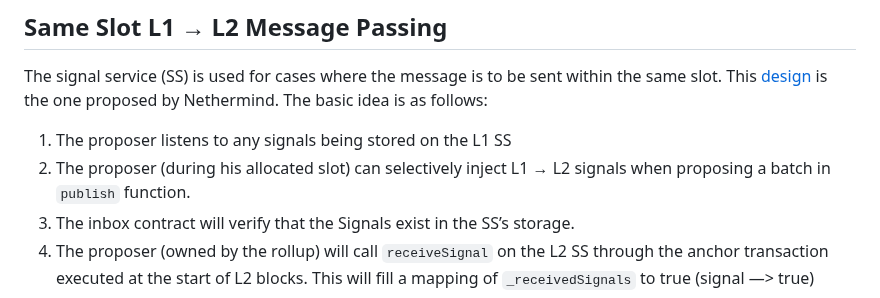
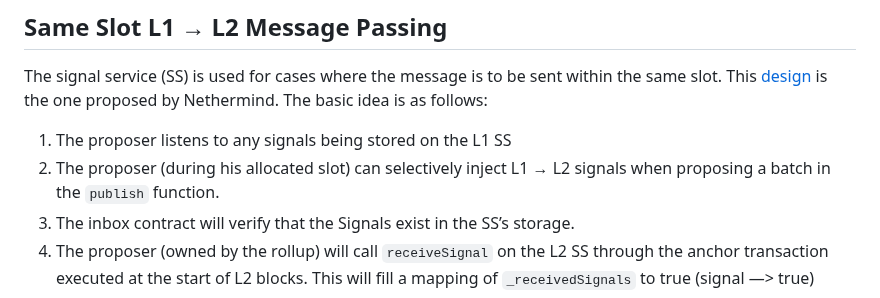
Before and after one commit to OpenZeppelin/minimal-rollup, a Markdown page: documentation/SignalServiceDesign.md, the part around one of its changes. GitHub-like rendering.

```diff
--- a/documentation/SignalServiceDesign.md
+++ b/documentation/SignalServiceDesign.md
@@ -17,7 +17,7 @@ This approach works well, but has some latency since the latest L1 state root in
 The signal service (SS) is used for cases where the message is to be sent within the same slot. This [design](https://ethresear.ch/t/same-slot-l1-l2-message-passing/21186) is the one proposed by Nethermind. The basic idea is as follows:
 
 1. The proposer listens to any signals being stored on the L1 SS
-2. The proposer (during his allocated slot) can selectively inject L1 → L2 signals when proposing a batch in `publish` function.
+2. The proposer (during his allocated slot) can selectively inject L1 → L2 signals when proposing a batch in the `publish` function.
 3. The inbox contract will verify that the Signals exist in the SS’s storage.
 4. The proposer (owned by the rollup) will call `receiveSignal` on the L2 SS through the anchor transaction executed at the start of L2 blocks. This will fill a mapping of `_receivedSignals` to true (signal —> true)
 5. Any application that requires same slot signalling will just verify the signal is found in the `_receivedSignals` mapping i.e. they don’t need to provide a storage proof
```
Also changed, not shown: other parts of documentation/SignalServiceDesign.md (+1 -1 lines).
